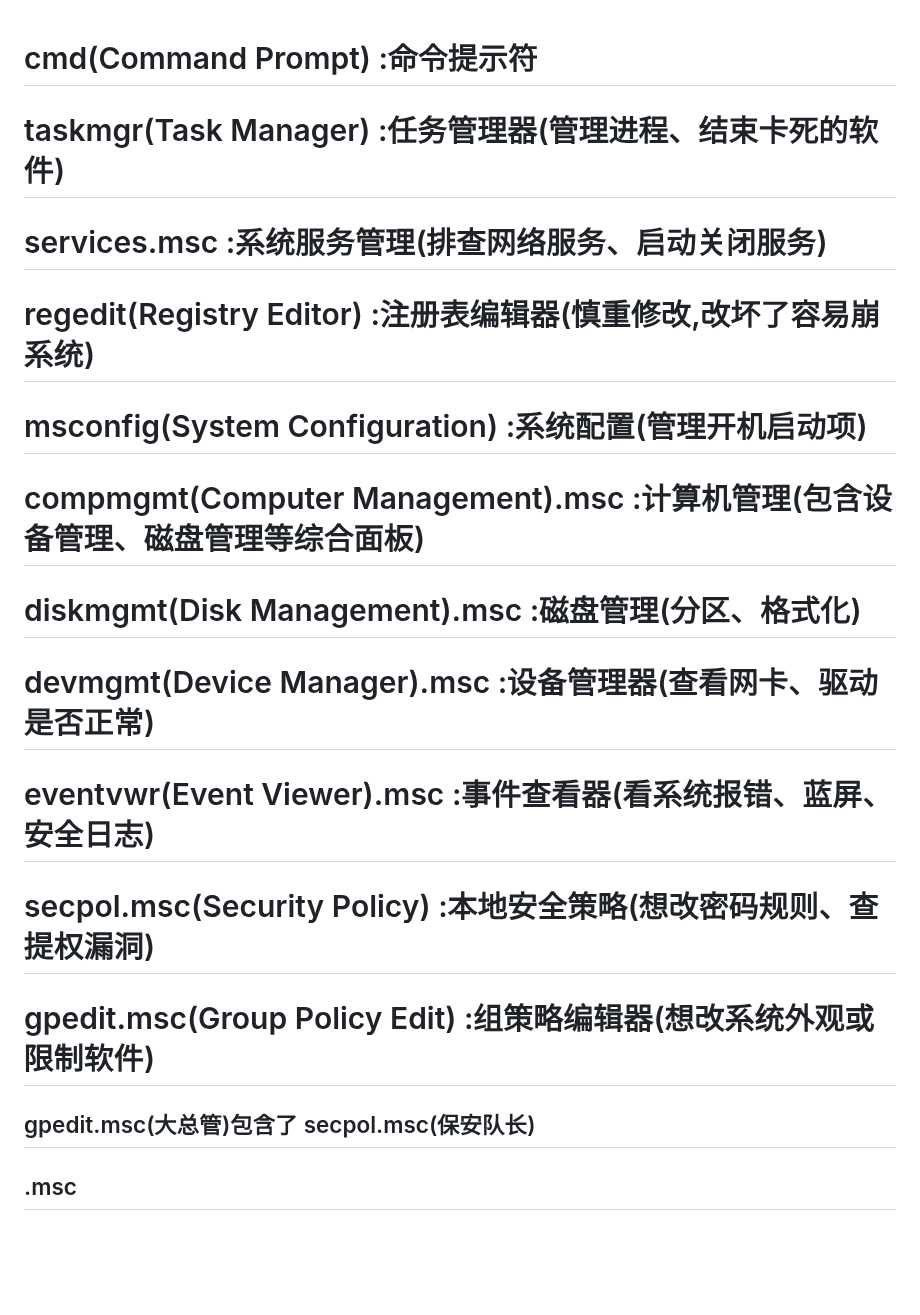
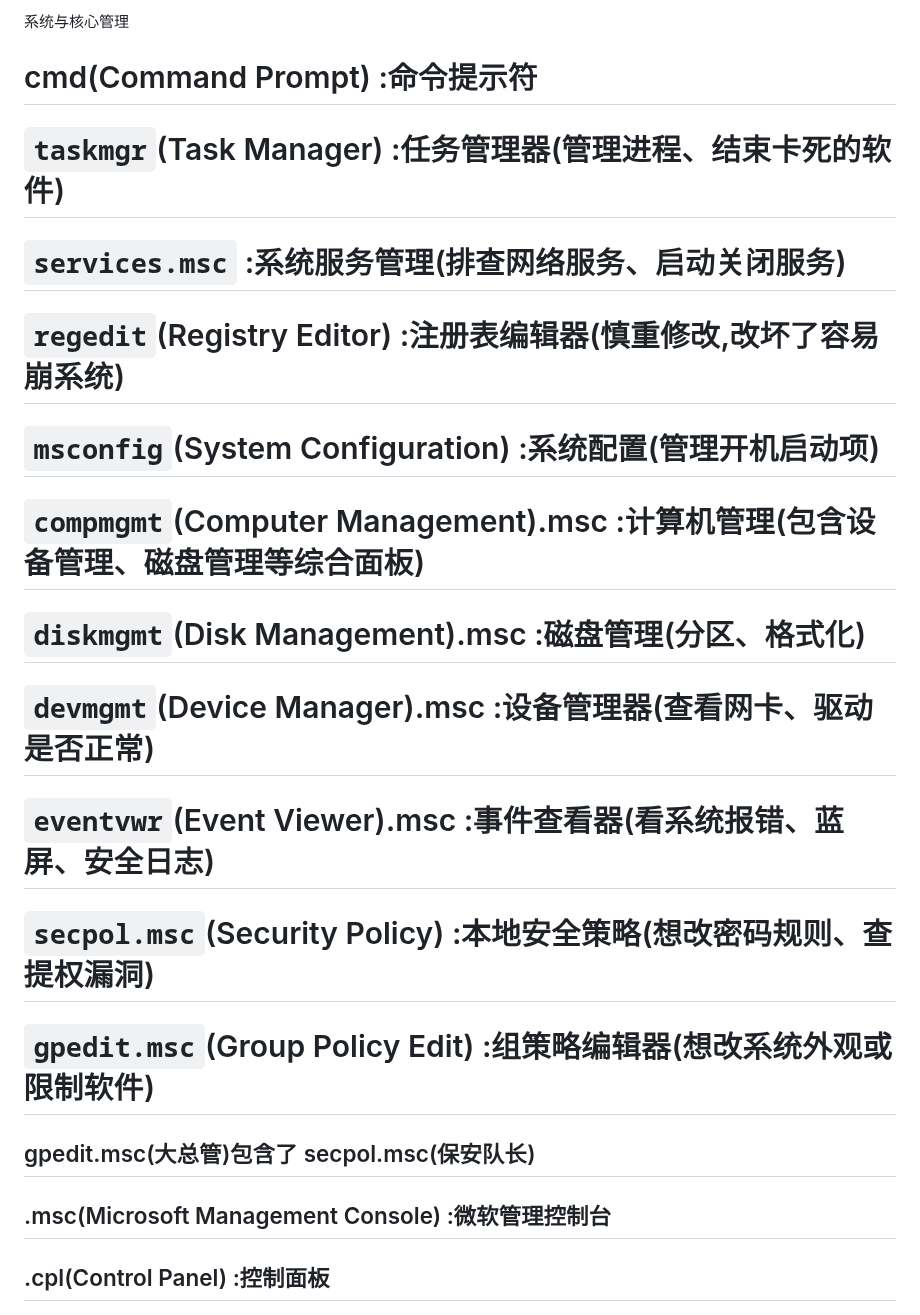
Before and after one commit to Dgy0527/src, a Markdown page: win+R.md, the part around one of its changes. Drawn GitHub-style; blank space fills up the shorter version.

```diff
--- a/win+R.md
+++ b/win+R.md
@@ -1,15 +1,17 @@
+系统与核心管理
 # cmd(Command Prompt) :命令提示符
-# taskmgr(Task Manager) :任务管理器(管理进程、结束卡死的软件)
-# services.msc :系统服务管理(排查网络服务、启动关闭服务)
-# regedit(Registry Editor) :注册表编辑器(慎重修改,改坏了容易崩系统)
-# msconfig(System Configuration) :系统配置(管理开机启动项)
-# compmgmt(Computer Management).msc :计算机管理(包含设备管理、磁盘管理等综合面板)
-# diskmgmt(Disk Management).msc :磁盘管理(分区、格式化)
-# devmgmt(Device Manager).msc :设备管理器(查看网卡、驱动是否正常)
-# eventvwr(Event Viewer).msc :事件查看器(看系统报错、蓝屏、安全日志)
-# secpol.msc(Security Policy) :本地安全策略(想改密码规则、查提权漏洞)
-# gpedit.msc(Group Policy Edit) :组策略编辑器(想改系统外观或限制软件)
+# `taskmgr`(Task Manager) :任务管理器(管理进程、结束卡死的软件)
+# `services.msc` :系统服务管理(排查网络服务、启动关闭服务)
+# `regedit`(Registry Editor) :注册表编辑器(慎重修改,改坏了容易崩系统)
+# `msconfig`(System Configuration) :系统配置(管理开机启动项)
+# `compmgmt`(Computer Management).msc :计算机管理(包含设备管理、磁盘管理等综合面板)
+# `diskmgmt`(Disk Management).msc :磁盘管理(分区、格式化)
+# `devmgmt`(Device Manager).msc :设备管理器(查看网卡、驱动是否正常)
+# `eventvwr`(Event Viewer).msc :事件查看器(看系统报错、蓝屏、安全日志)
+# `secpol.msc`(Security Policy) :本地安全策略(想改密码规则、查提权漏洞)
+# `gpedit.msc`(Group Policy Edit) :组策略编辑器(想改系统外观或限制软件)
 ## gpedit.msc(大总管)包含了 secpol.msc(保安队长)
-## .msc
+## .msc(Microsoft Management Console) :微软管理控制台
+## .cpl(Control Panel) :控制面板
 ![alt text](img/image-39.png)
 ![alt text](img/image-45.png)
```
Also changed, not shown: other parts of win+R.md (+23 -11 lines), img/image-46.png (added), track安全社区/post.md (renamed from post.md).
